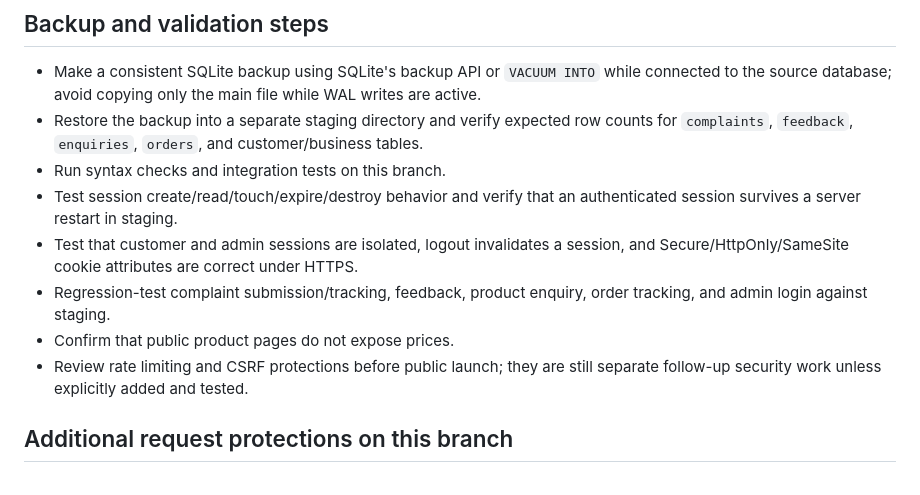
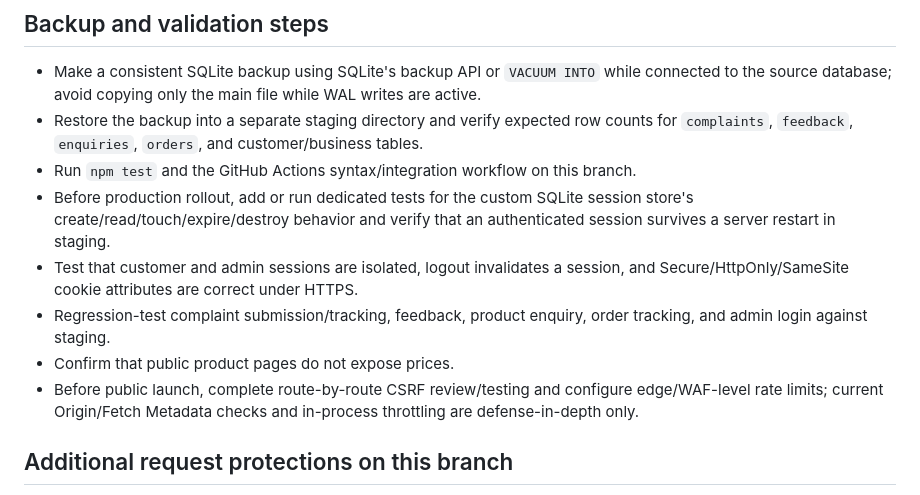
Before and after one commit to Abhishek-3002/CMADD2, a Markdown page: DEPLOYMENT-SECURITY.md, the part around the change. Rendered like a GitHub page.

Commit message:
Clarify remaining pre-production validation gates

```diff
--- a/DEPLOYMENT-SECURITY.md
+++ b/DEPLOYMENT-SECURITY.md
@@ -20,12 +20,12 @@ This branch adds production startup guards and moves the SQLite database to an e
 
 - Make a consistent SQLite backup using SQLite's backup API or `VACUUM INTO` while connected to the source database; avoid copying only the main file while WAL writes are active.
 - Restore the backup into a separate staging directory and verify expected row counts for `complaints`, `feedback`, `enquiries`, `orders`, and customer/business tables.
-- Run syntax checks and integration tests on this branch.
-- Test session create/read/touch/expire/destroy behavior and verify that an authenticated session survives a server restart in staging.
+- Run `npm test` and the GitHub Actions syntax/integration workflow on this branch.
+- Before production rollout, add or run dedicated tests for the custom SQLite session store's create/read/touch/expire/destroy behavior and verify that an authenticated session survives a server restart in staging.
 - Test that customer and admin sessions are isolated, logout invalidates a session, and Secure/HttpOnly/SameSite cookie attributes are correct under HTTPS.
 - Regression-test complaint submission/tracking, feedback, product enquiry, order tracking, and admin login against staging.
 - Confirm that public product pages do not expose prices.
-- Review rate limiting and CSRF protections before public launch; they are still separate follow-up security work unless explicitly added and tested.
+- Before public launch, complete route-by-route CSRF review/testing and configure edge/WAF-level rate limits; current Origin/Fetch Metadata checks and in-process throttling are defense-in-depth only.
 
 ## Additional request protections on this branch
 
```
